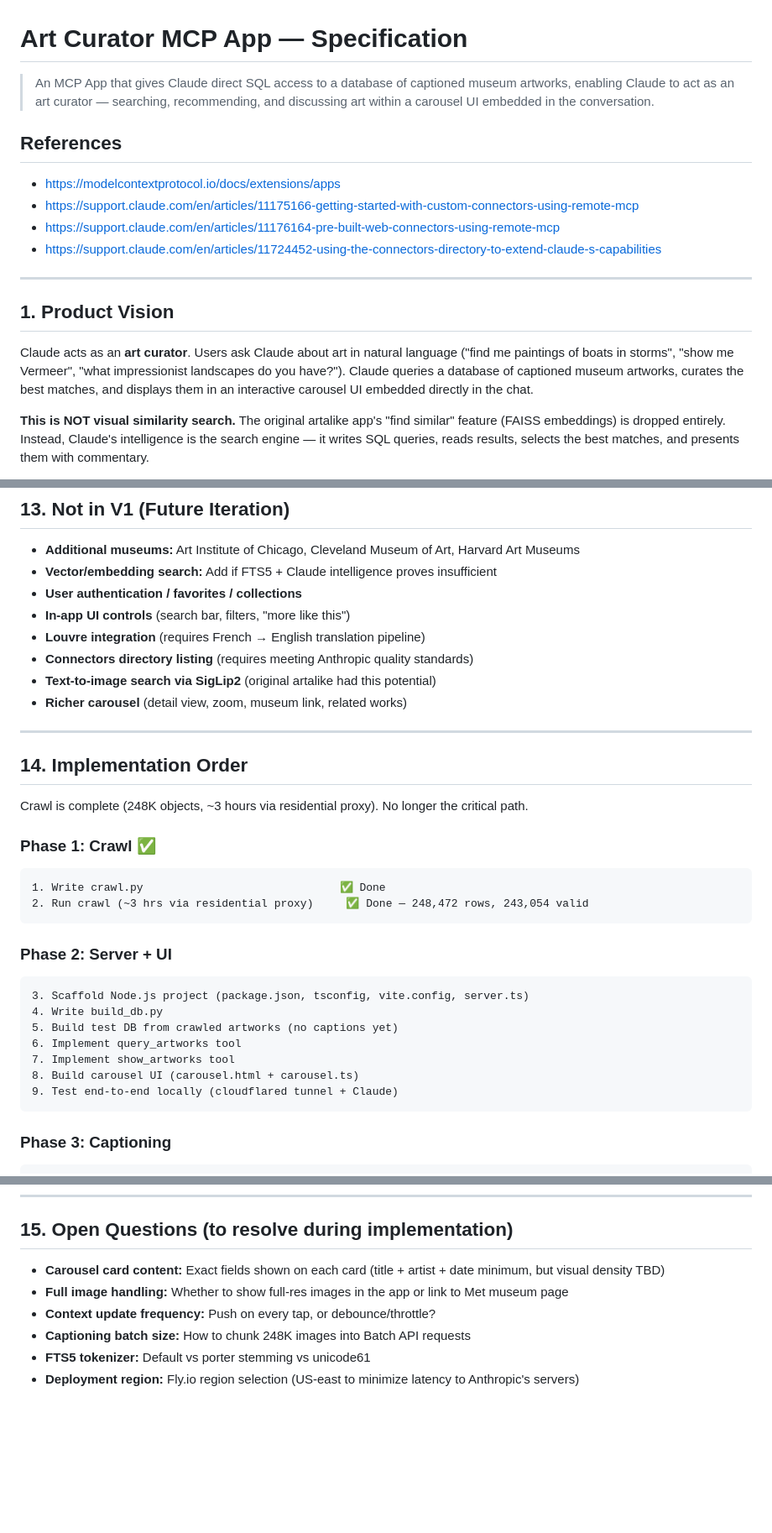
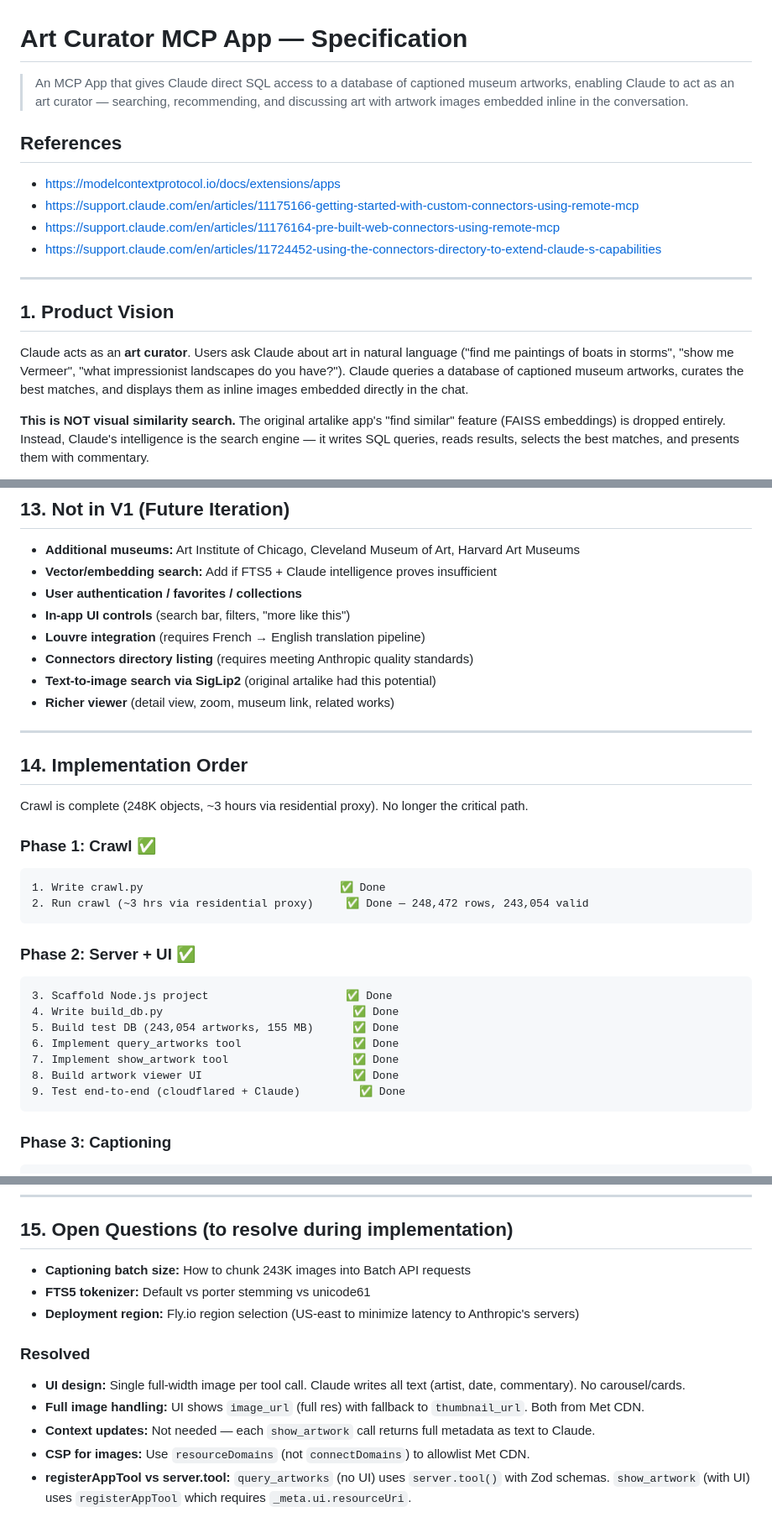
Before and after one commit to edwarddgao/curator, a Markdown page: SPEC.md, 3 parts joined by grey strips. Shown at 84% size. GitHub-like rendering; blank space fills up the shorter version.

````diff
--- a/SPEC.md
+++ b/SPEC.md
@@ -1,6 +1,6 @@
 # Art Curator MCP App — Specification
 
-> An MCP App that gives Claude direct SQL access to a database of captioned museum artworks, enabling Claude to act as an art curator — searching, recommending, and discussing art within a carousel UI embedded in the conversation.
+> An MCP App that gives Claude direct SQL access to a database of captioned museum artworks, enabling Claude to act as an art curator — searching, recommending, and discussing art with artwork images embedded inline in the conversation.
 
 ## References
 
@@ -13,7 +13,7 @@
 
 ## 1. Product Vision
 
-Claude acts as an **art curator**. Users ask Claude about art in natural language ("find me paintings of boats in storms", "show me Vermeer", "what impressionist landscapes do you have?"). Claude queries a database of captioned museum artworks, curates the best matches, and displays them in an interactive carousel UI embedded directly in the chat.
+Claude acts as an **art curator**. Users ask Claude about art in natural language ("find me paintings of boats in storms", "show me Vermeer", "what impressionist landscapes do you have?"). Claude queries a database of captioned museum artworks, curates the best matches, and displays them as inline images embedded directly in the chat.
 
 **This is NOT visual similarity search.** The original artalike app's "find similar" feature (FAISS embeddings) is dropped entirely. Instead, Claude's intelligence is the search engine — it writes SQL queries, reads results, selects the best matches, and presents them with commentary.
 
@@ -581,7 +500,7 @@ curator/
 - **Louvre integration** (requires French → English translation pipeline)
 - **Connectors directory listing** (requires meeting Anthropic quality standards)
 - **Text-to-image search via SigLip2** (original artalike had this potential)
-- **Richer carousel** (detail view, zoom, museum link, related works)
+- **Richer viewer** (detail view, zoom, museum link, related works)
 
 ---
 
@@ -596,16 +515,16 @@ Crawl is complete (248K objects, ~3 hours via residential proxy). No longer the
 2. Run crawl (~3 hrs via residential proxy)     ✅ Done — 248,472 rows, 243,054 valid
 ```
 
-### Phase 2: Server + UI
+### Phase 2: Server + UI ✅
 
 ```
-3. Scaffold Node.js project (package.json, tsconfig, vite.config, server.ts)
-4. Write build_db.py
-5. Build test DB from crawled artworks (no captions yet)
-6. Implement query_artworks tool
-7. Implement show_artworks tool
-8. Build carousel UI (carousel.html + carousel.ts)
-9. Test end-to-end locally (cloudflared tunnel + Claude)
+3. Scaffold Node.js project                     ✅ Done
+4. Write build_db.py                             ✅ Done
+5. Build test DB (243,054 artworks, 155 MB)      ✅ Done
+6. Implement query_artworks tool                 ✅ Done
+7. Implement show_artwork tool                   ✅ Done
+8. Build artwork viewer UI                       ✅ Done
+9. Test end-to-end (cloudflared + Claude)         ✅ Done
 ```
 
 ### Phase 3: Captioning
@@ -637,9 +556,14 @@ Crawl is complete (248K objects, ~3 hours via residential proxy). No longer the
 
 ## 15. Open Questions (to resolve during implementation)
 
-- **Carousel card content:** Exact fields shown on each card (title + artist + date minimum, but visual density TBD)
-- **Full image handling:** Whether to show full-res images in the app or link to Met museum page
-- **Context update frequency:** Push on every tap, or debounce/throttle?
-- **Captioning batch size:** How to chunk 248K images into Batch API requests
+- **Captioning batch size:** How to chunk 243K images into Batch API requests
 - **FTS5 tokenizer:** Default vs porter stemming vs unicode61
 - **Deployment region:** Fly.io region selection (US-east to minimize latency to Anthropic's servers)
+
+### Resolved
+
+- **UI design:** Single full-width image per tool call. Claude writes all text (artist, date, commentary). No carousel/cards.
+- **Full image handling:** UI shows `image_url` (full res) with fallback to `thumbnail_url`. Both from Met CDN.
+- **Context updates:** Not needed — each `show_artwork` call returns full metadata as text to Claude.
+- **CSP for images:** Use `resourceDomains` (not `connectDomains`) to allowlist Met CDN.
+- **registerAppTool vs server.tool:** `query_artworks` (no UI) uses `server.tool()` with Zod schemas. `show_artwork` (with UI) uses `registerAppTool` which requires `_meta.ui.resourceUri`.
````
Also changed, not shown: other parts of SPEC.md (+44 -125 lines).
